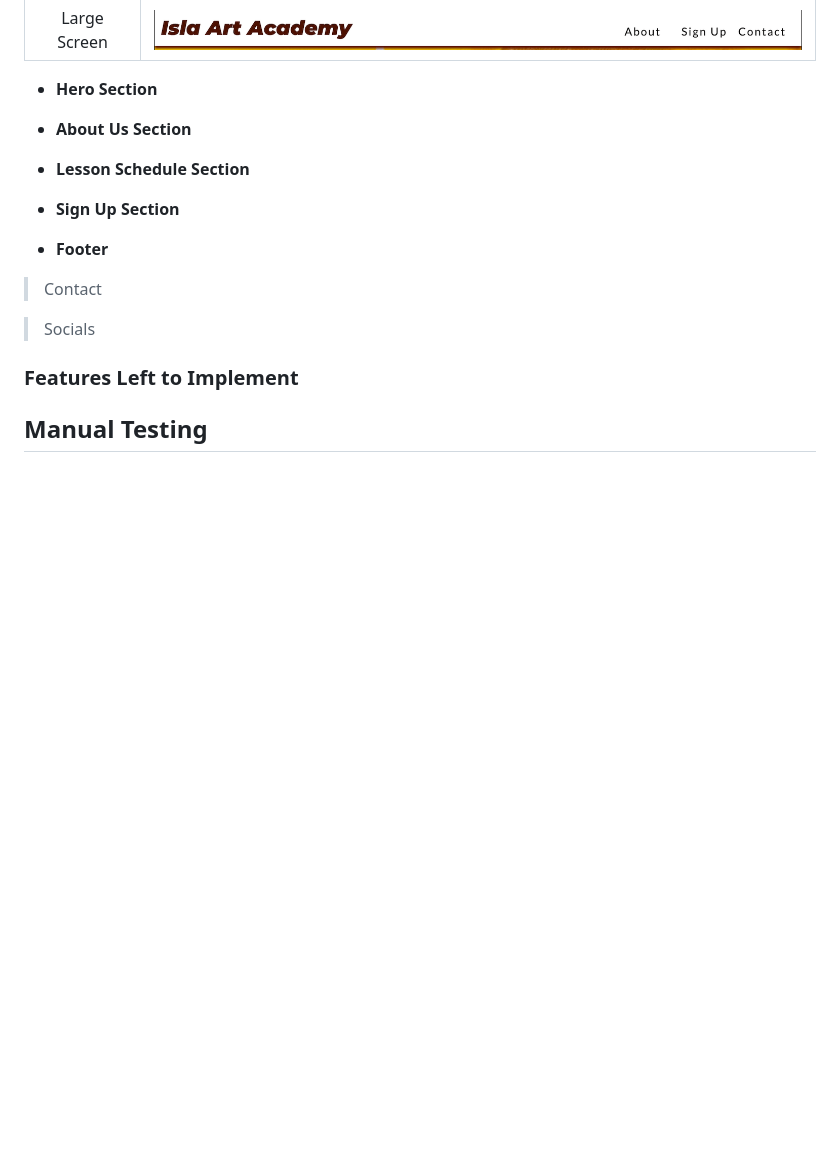
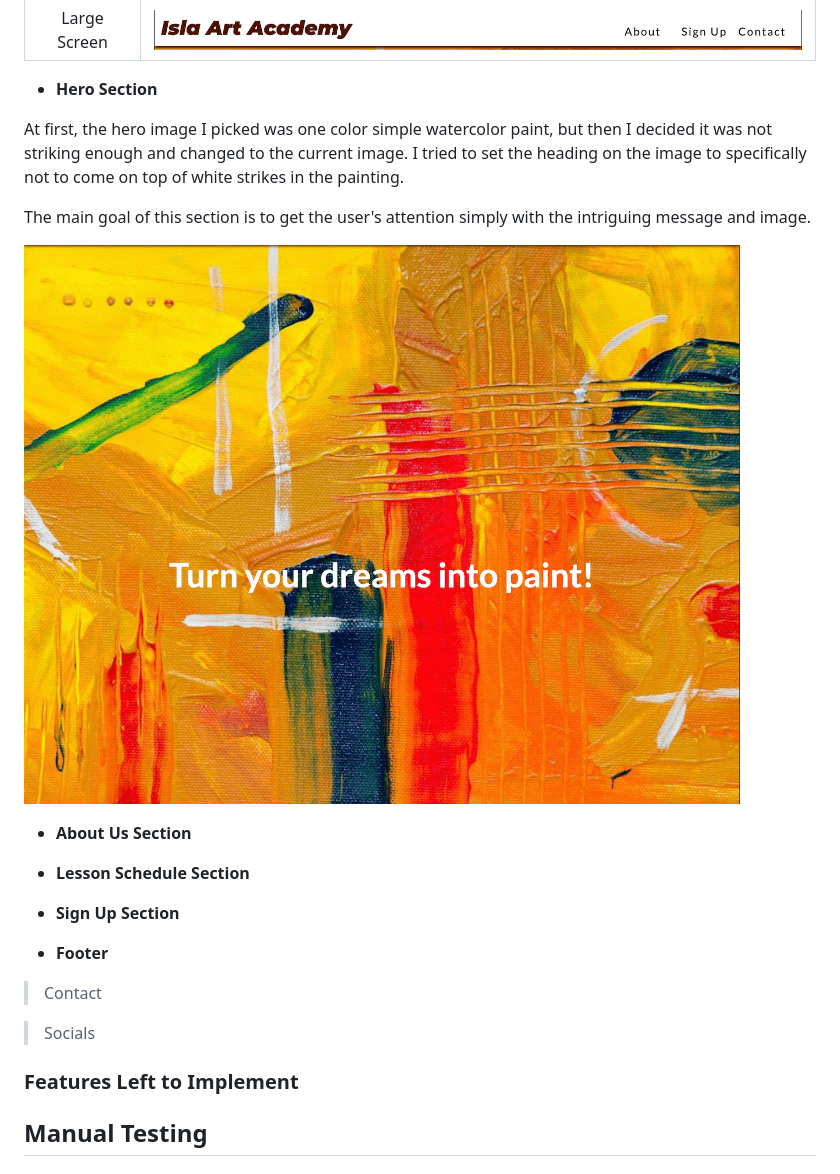
Before and after one commit to SerraKD/isla-art-academy, a Markdown page: README.md, the part around the change. Drawn GitHub-style; blank space fills up the shorter version.

Commit message:
Add content and image to hero section in README.md

```diff
--- a/README.md
+++ b/README.md
@@ -60,6 +60,12 @@ Because the Academy name is long, I styled the main menu differently for small,
 
 - __Hero Section__
 
+At first, the hero image I picked was one color simple watercolor paint, but then I decided it was not striking enough and changed to the current image. I tried to set the heading on the image to specifically not to come on top of white strikes in the painting.
+
+The main goal of this section is to get the user's attention simply with the intriguing message and image.
+
+![Hero section image](docs-readme/herosection-img.png)
+
 - __About Us Section__
 
 - __Lesson Schedule Section__
```
